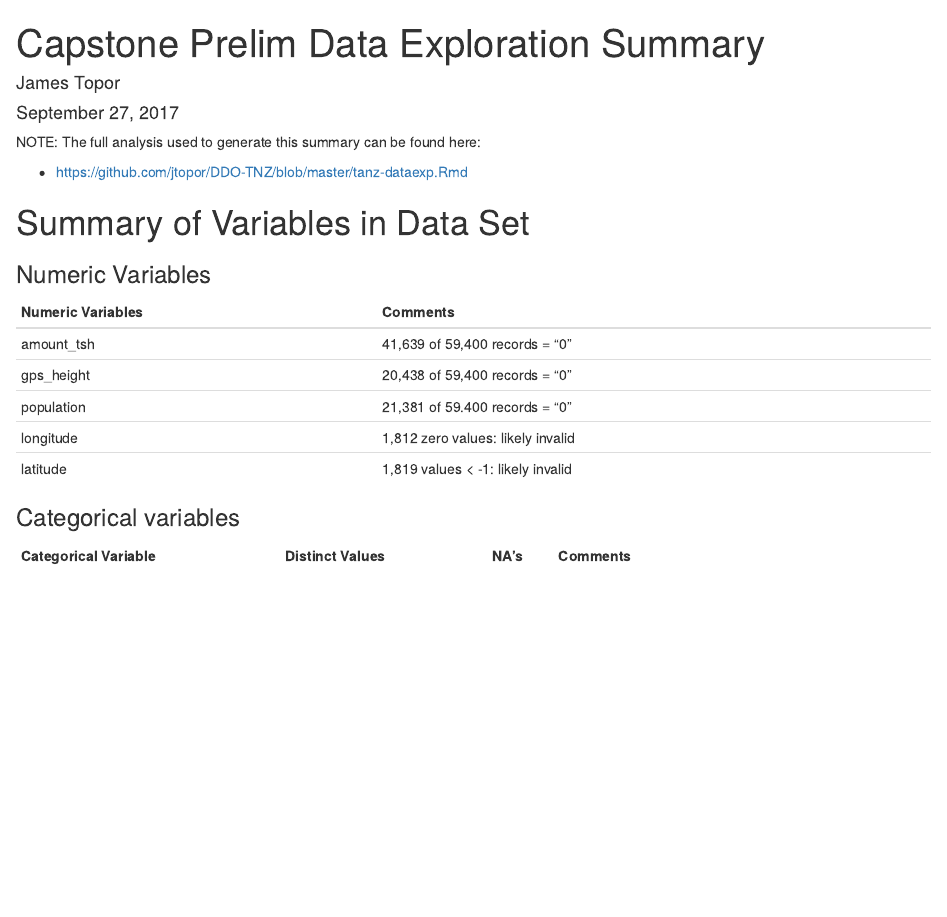
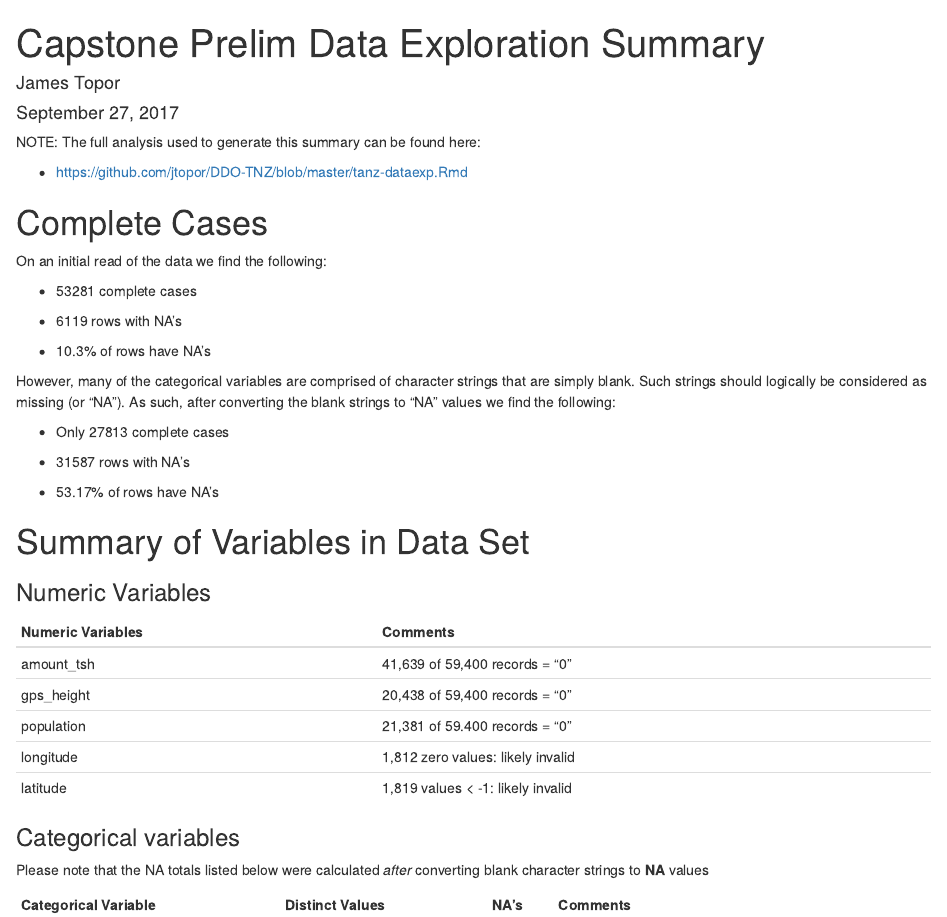
Before and after one commit to jtopor/DDO-TNZ, an R Markdown document (Capstone-Data-Summary.Rmd): the page in a window 1100 px wide, from its top. Rendered offline with R 4.5, knitr and Pandoc, with nearby package versions.

Commit message:
Prelim data summary

```diff
--- a/Capstone-Data-Summary.Rmd
+++ b/Capstone-Data-Summary.Rmd
@@ -10,6 +10,24 @@ output:
 NOTE: The full analysis used to generate this summary can be found here:
 
 - https://github.com/jtopor/DDO-TNZ/blob/master/tanz-dataexp.Rmd
+
+# Complete Cases
+
+On an initial read of the data we find the following:
+
+- 53281 complete cases
+
+- 6119 rows with NA's
+
+- 10.3% of rows have NA's
+
+However, many of the categorical variables are comprised of character strings that are simply blank. Such strings should logically be considered as missing (or "NA"). As such, after converting the blank strings to "NA" values we find the following:
+
+- Only 27813 complete cases
+
+- 31587 rows with NA's
+
+- 53.17% of rows have NA's
 
 
 # Summary of Variables in Data Set
@@ -26,6 +44,8 @@ NOTE: The full analysis used to generate this summary can be found here:
 
 
 ### Categorical variables
+
+Please note that the NA totals listed below were calculated *after* converting blank character strings to __NA__ values
 
 | Categorical Variable | Distinct Values | NA's | Comments                      |
 |----------------------|-----------------|------|-------------------------------|
```
